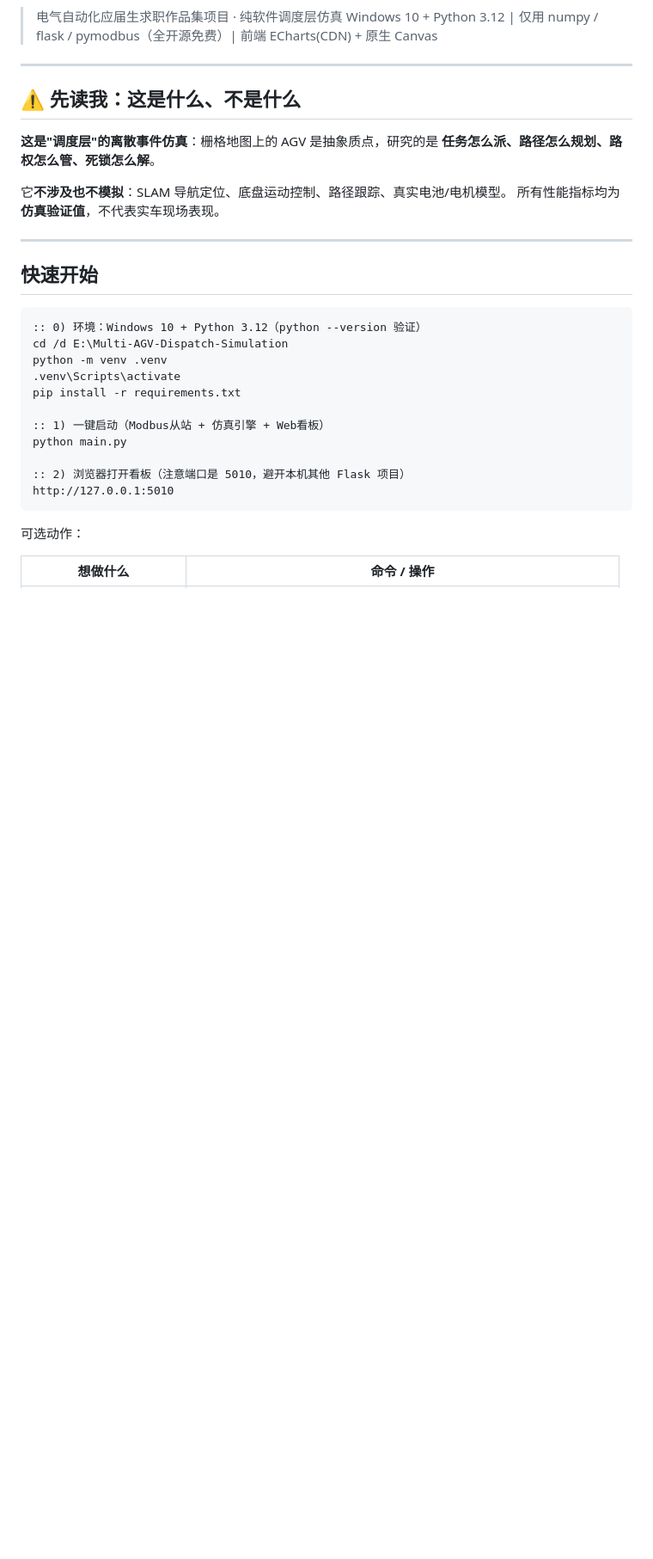
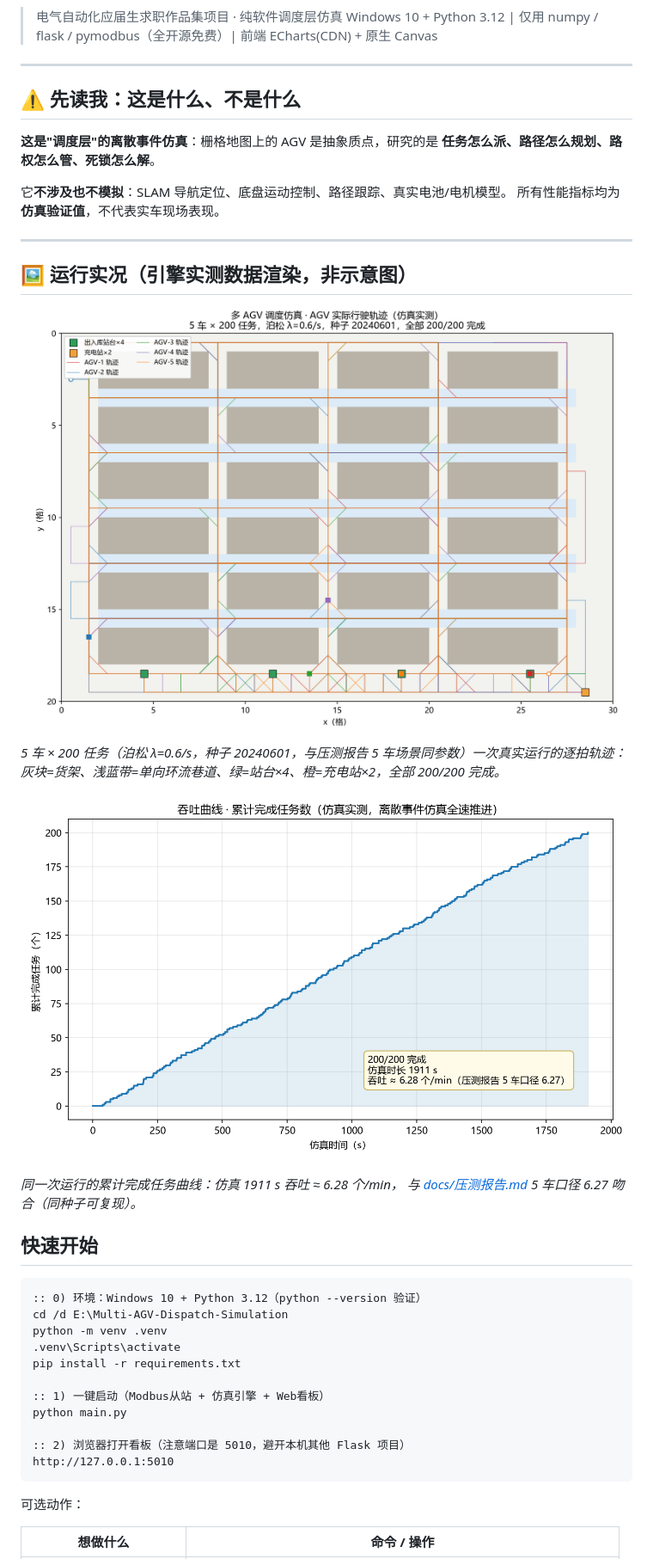
Before and after one commit to lian-automation/Multi-AGV-Dispatch-Simulation, a Markdown page: README.md, the part around one of its changes. Shown at 86% size. Rendered like a GitHub page; pictures changed too: docs/img/agv_trajectory.png (added), docs/img/throughput_curve.png (added); blank space fills up the shorter version.

```diff
--- a/README.md
+++ b/README.md
@@ -14,6 +18,18 @@
 所有性能指标均为**仿真验证值**，不代表实车现场表现。
 
 ---
+
+## 🖼️ 运行实况（引擎实测数据渲染，非示意图）
+
+![AGV轨迹图](docs/img/agv_trajectory.png)
+
+*5 车 × 200 任务（泊松 λ=0.6/s，种子 20240601，与压测报告 5 车场景同参数）一次真实运行的逐拍轨迹：
+灰块=货架、浅蓝带=单向环流巷道、绿=站台×4、橙=充电站×2，全部 200/200 完成。*
+
+![吞吐曲线](docs/img/throughput_curve.png)
+
+*同一次运行的累计完成任务曲线：仿真 1911 s 吞吐 ≈ 6.28 个/min，
+与 [docs/压测报告.md](docs/压测报告.md) 5 车口径 6.27 吻合（同种子可复现）。*
 
 ## 快速开始
 
```
Also changed, not shown: other parts of README.md (+50 -0 lines), 2 other files.
